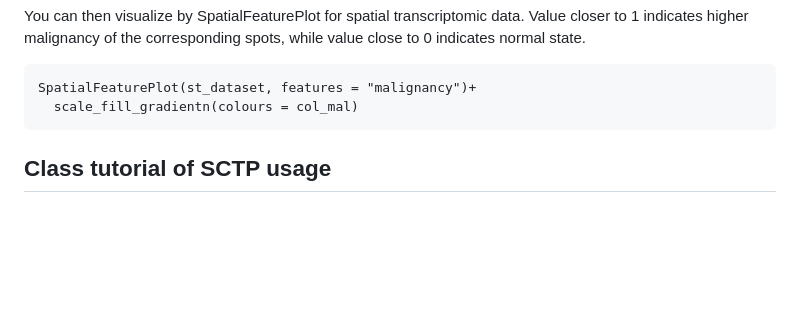
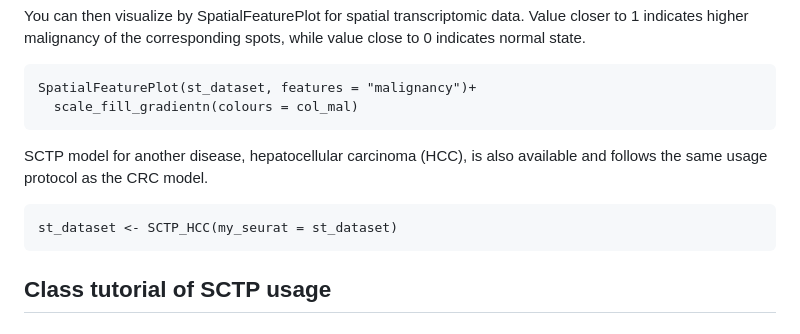
Before and after one commit to ztpub/SCTP, a Markdown page: README.md, the part around the change. GitHub-like rendering; blank space fills up the shorter version.

Commit message:
add SCTP_HCC to readme

````diff
--- a/README.md
+++ b/README.md
@@ -142,6 +142,11 @@ You can then visualize by SpatialFeaturePlot for spatial transcriptomic data. Va
 SpatialFeaturePlot(st_dataset, features = "malignancy")+
   scale_fill_gradientn(colours = col_mal)
 ```
+SCTP model for another disease,  hepatocellular carcinoma (HCC), is also available and follows the same usage protocol as the CRC model.
+
+```{r}
+st_dataset <- SCTP_HCC(my_seurat = st_dataset)
+```
 
 ## Class tutorial of SCTP usage
 
````
